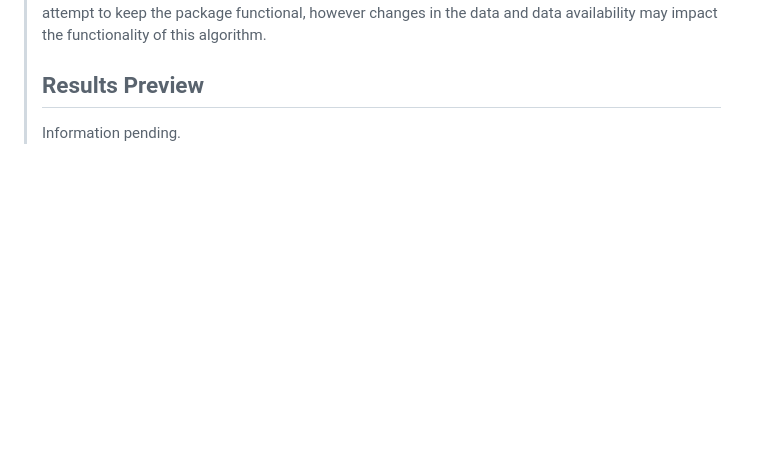
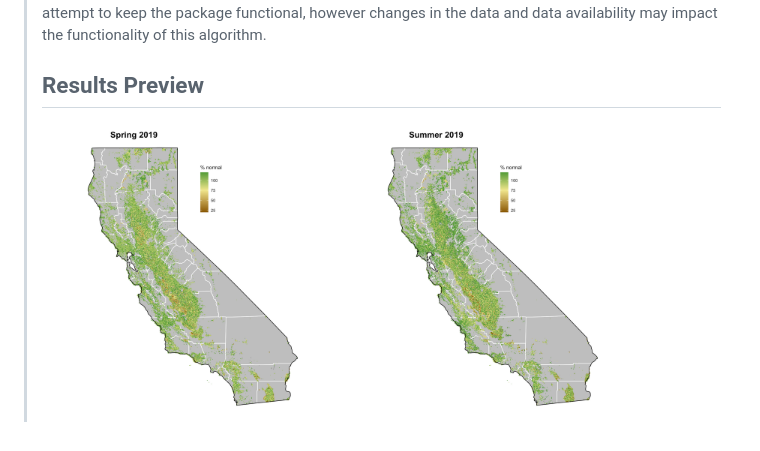
Before and after one commit to Will-Carrara/Fallowed-Area-Mapping, a Markdown page: README.md, the part around the change. GitHub-like rendering; pictures changed too: docs/imgs/sample_results.png (added); blank space fills up the shorter version.

Commit message:
adding sample results

```diff
--- a/README.md
+++ b/README.md
@@ -18,4 +18,4 @@
 > Please note that this code is written for the data as it is currently extracted. The curators of F.A.M. will attempt to keep the package functional, however changes in the data and data availability may impact the functionality of this algorithm.
 >
 > ## Results Preview
-> Information pending.
+> <img src="docs/imgs/sample_results.png" width="600"/>
```
Also changed, not shown: 2 other files.
